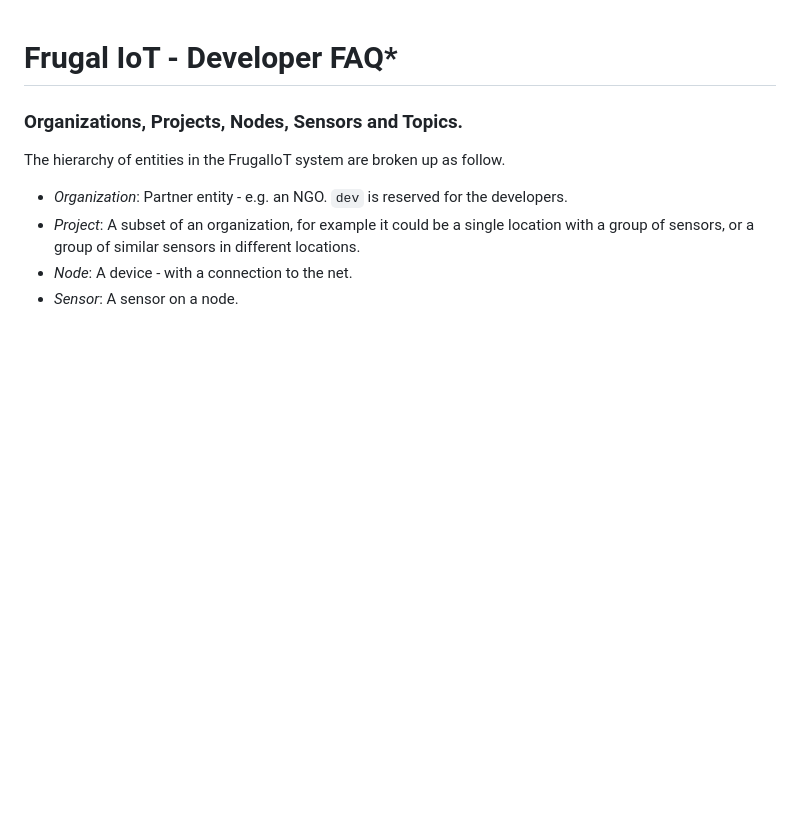
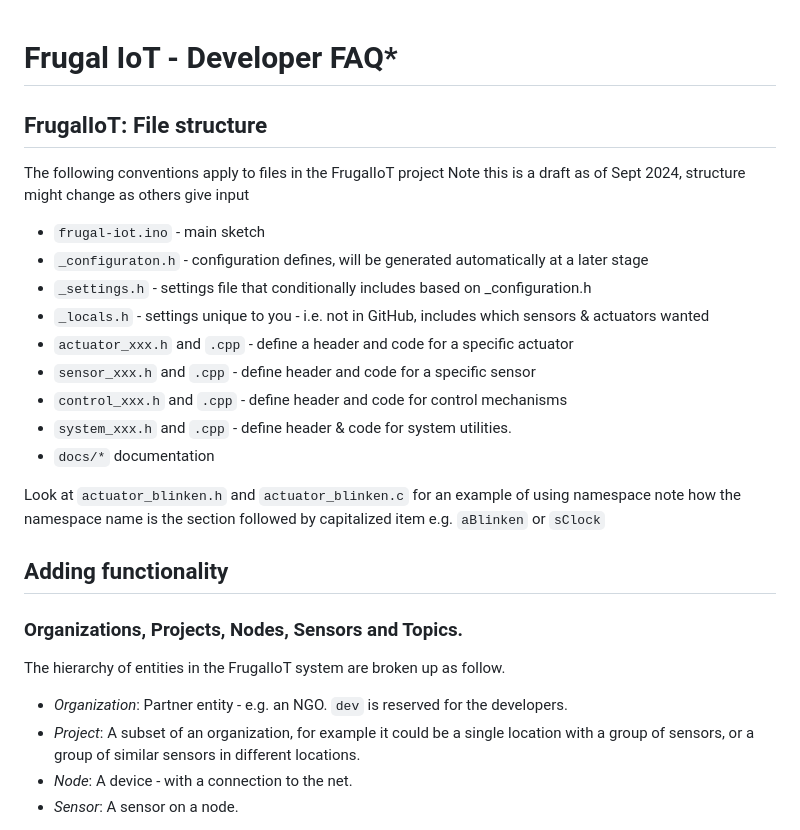
Before and after one commit to mitra42/frugal-iot, a Markdown page: docs/developer faq.md, the part around one of its changes. Drawn GitHub-style; blank space fills up the shorter version.

```diff
--- a/docs/developer faq.md
+++ b/docs/developer faq.md
@@ -1,4 +1,23 @@
 # Frugal IoT - Developer FAQ*
+
+## FrugalIoT: File structure
+
+The following conventions apply to files in the FrugalIoT project
+Note this is a draft as of Sept 2024, structure might change as others give input
+
+* `frugal-iot.ino`  - main sketch
+* `_configuraton.h`	- configuration defines, will be generated automatically at a later stage
+* `_settings.h`		- settings file that conditionally includes based on _configuration.h
+* `_locals.h` 		- settings unique to you - i.e. not in GitHub, includes which sensors & actuators wanted
+* `actuator_xxx.h` and `.cpp`	- define a header and code for a specific actuator
+* `sensor_xxx.h` and `.cpp`	- define header and code for a specific sensor
+* `control_xxx.h` and `.cpp`	- define header and code for control mechanisms
+* `system_xxx.h` and `.cpp` - define header & code for system utilities.
+* `docs/*` documentation
+
+Look at `actuator_blinken.h` and `actuator_blinken.c` for an example of using namespace note how the namespace name is the section followed by capitalized item e.g. `aBlinken` or `sClock`
+
+## Adding functionality
 
 ### Organizations, Projects, Nodes, Sensors and Topics.
 The hierarchy of entities in the FrugalIoT system are broken up as follow.
```
Also changed, not shown: other parts of docs/developer faq.md (+1 -1 lines).
